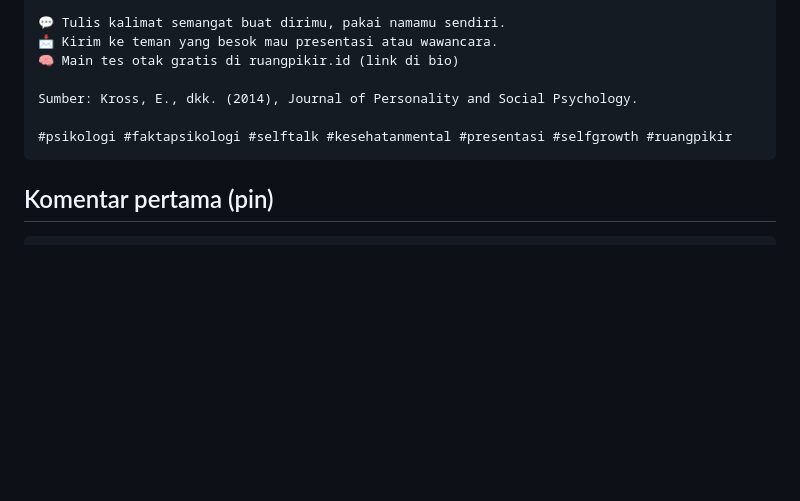
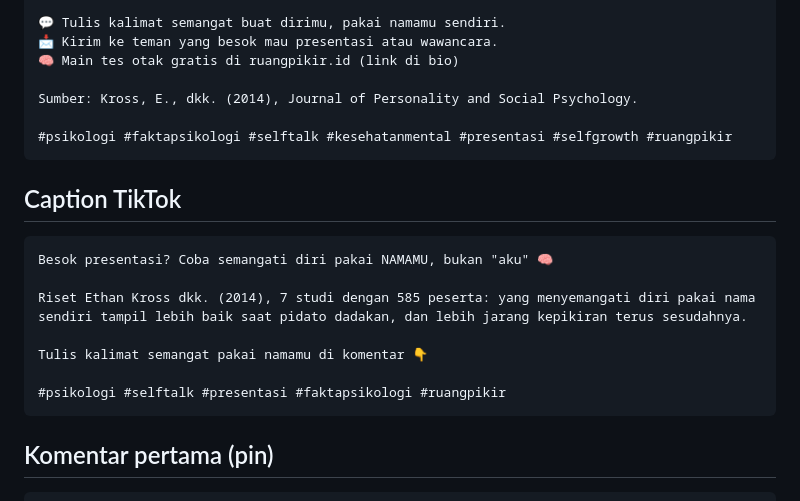
Before and after one commit to fourtisf/ruangpikir, a Markdown page: content/EP03_panggil-nama.md, the part around the change. Drawn GitHub-style; blank space fills up the shorter version.

Commit message:
Konten EP03: caption TikTok
Co-Authored-By: Claude Opus 5.5 <noreply@anthropic.com>
Claude-Session: https://claude.ai/code/session_013BnxmbYrpGXWBEgYhJ9NNu

````diff
--- a/content/EP03_panggil-nama.md
+++ b/content/EP03_panggil-nama.md
@@ -85,6 +85,17 @@ Sumber: Kross, E., dkk. (2014), Journal of Personality and Social Psychology.
 #psikologi #faktapsikologi #selftalk #kesehatanmental #presentasi #selfgrowth #ruangpikir
 ```
 
+## Caption TikTok
+```
+Besok presentasi? Coba semangati diri pakai NAMAMU, bukan "aku" 🧠
+
+Riset Ethan Kross dkk. (2014), 7 studi dengan 585 peserta: yang menyemangati diri pakai nama sendiri tampil lebih baik saat pidato dadakan, dan lebih jarang kepikiran terus sesudahnya.
+
+Tulis kalimat semangat pakai namamu di komentar 👇
+
+#psikologi #selftalk #presentasi #faktapsikologi #ruangpikir
+```
+
 ## Komentar pertama (pin)
 ```
 Contoh: "Dina, tarik napas. Kamu udah latihan, kamu siap." Sekarang giliranmu, pakai namamu sendiri 👇
````
